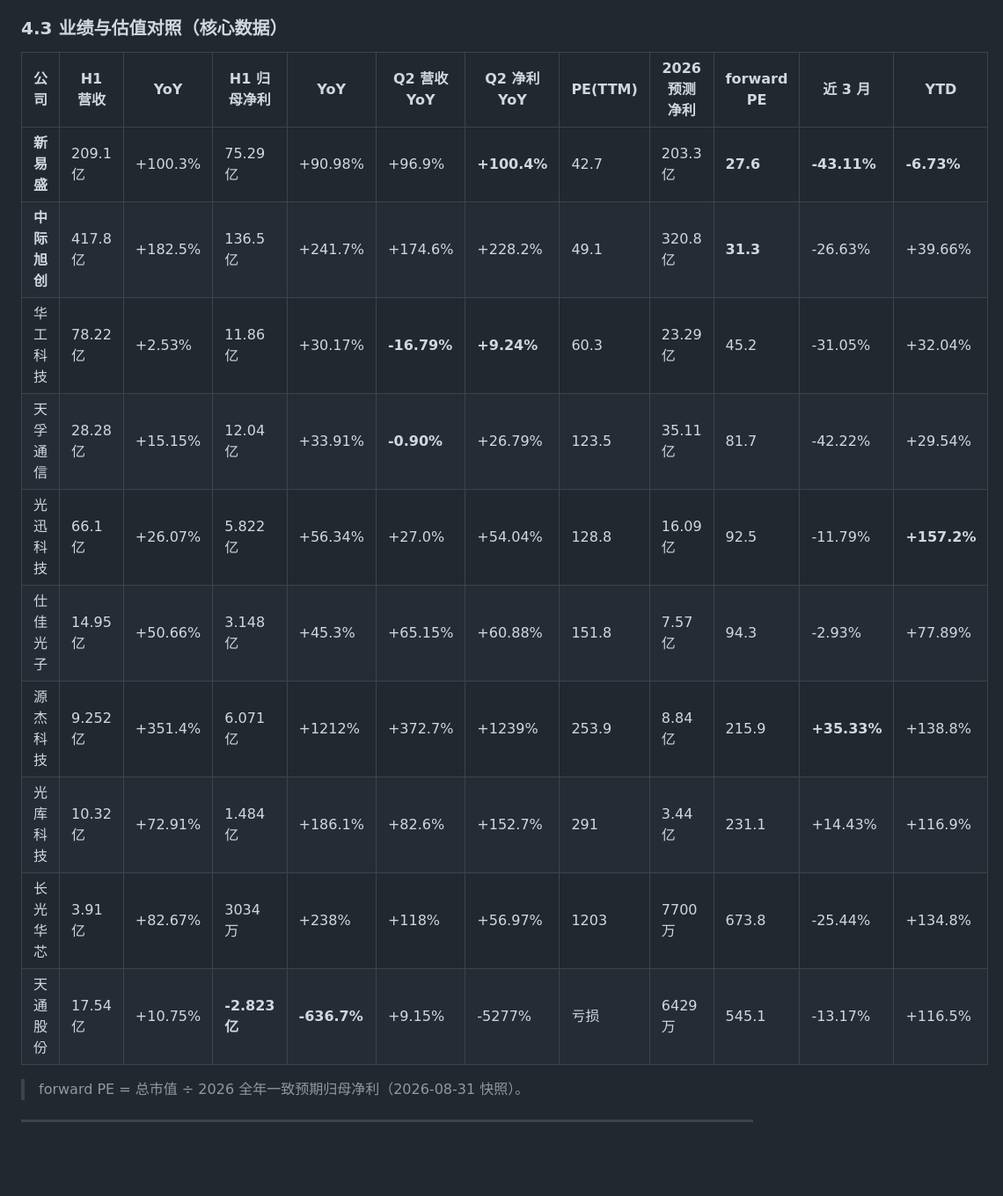
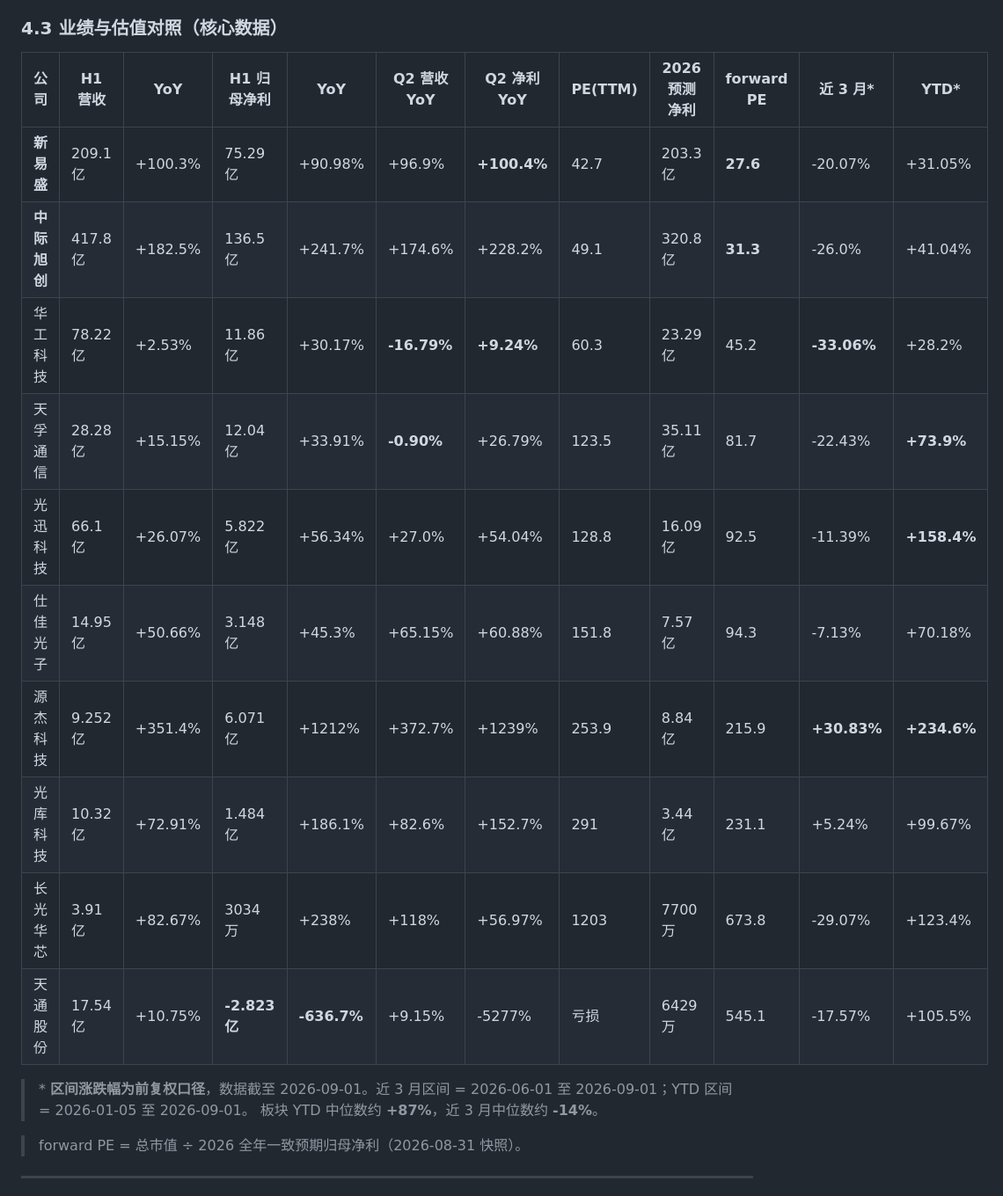
Before and after one commit to cheerfulman/ai_study_page, a Markdown page: AI光互连产业链深度研究_20260901.md, the part around one of its changes. Shown at 88% size. Rendered like a GitHub page; blank space fills up the shorter version.

```diff
--- a/AI光互连产业链深度研究_20260901.md
+++ b/AI光互连产业链深度研究_20260901.md
@@ -211,18 +232,21 @@
 
 ### 4.3 业绩与估值对照（核心数据）
 
-| 公司 | H1 营收 | YoY | H1 归母净利 | YoY | Q2 营收 YoY | Q2 净利 YoY | PE(TTM) | 2026 预测净利 | **forward PE** | 近 3 月 | YTD |
+| 公司 | H1 营收 | YoY | H1 归母净利 | YoY | Q2 营收 YoY | Q2 净利 YoY | PE(TTM) | 2026 预测净利 | **forward PE** | 近 3 月* | YTD* |
 |---|---|---|---|---|---|---|---|---|---|---|---|
-| **新易盛** | 209.1 亿 | +100.3% | 75.29 亿 | +90.98% | +96.9% | **+100.4%** | 42.7 | 203.3 亿 | **27.6** | **-43.11%** | **-6.73%** |
-| **中际旭创** | 417.8 亿 | +182.5% | 136.5 亿 | +241.7% | +174.6% | +228.2% | 49.1 | 320.8 亿 | **31.3** | -26.63% | +39.66% |
-| 华工科技 | 78.22 亿 | +2.53% | 11.86 亿 | +30.17% | **-16.79%** | **+9.24%** | 60.3 | 23.29 亿 | 45.2 | -31.05% | +32.04% |
-| 天孚通信 | 28.28 亿 | +15.15% | 12.04 亿 | +33.91% | **-0.90%** | +26.79% | 123.5 | 35.11 亿 | 81.7 | -42.22% | +29.54% |
-| 光迅科技 | 66.1 亿 | +26.07% | 5.822 亿 | +56.34% | +27.0% | +54.04% | 128.8 | 16.09 亿 | 92.5 | -11.79% | **+157.2%** |
-| 仕佳光子 | 14.95 亿 | +50.66% | 3.148 亿 | +45.3% | +65.15% | +60.88% | 151.8 | 7.57 亿 | 94.3 | -2.93% | +77.89% |
-| 源杰科技 | 9.252 亿 | +351.4% | 6.071 亿 | +1212% | +372.7% | +1239% | 253.9 | 8.84 亿 | 215.9 | **+35.33%** | +138.8% |
-| 光库科技 | 10.32 亿 | +72.91% | 1.484 亿 | +186.1% | +82.6% | +152.7% | 291 | 3.44 亿 | 231.1 | +14.43% | +116.9% |
-| 长光华芯 | 3.91 亿 | +82.67% | 3034 万 | +238% | +118% | +56.97% | 1203 | 7700 万 | 673.8 | -25.44% | +134.8% |
-| 天通股份 | 17.54 亿 | +10.75% | **-2.823 亿** | **-636.7%** | +9.15% | -5277% | 亏损 | 6429 万 | 545.1 | -13.17% | +116.5% |
+| **新易盛** | 209.1 亿 | +100.3% | 75.29 亿 | +90.98% | +96.9% | **+100.4%** | 42.7 | 203.3 亿 | **27.6** | -20.07% | +31.05% |
+| **中际旭创** | 417.8 亿 | +182.5% | 136.5 亿 | +241.7% | +174.6% | +228.2% | 49.1 | 320.8 亿 | **31.3** | -26.0% | +41.04% |
+| 华工科技 | 78.22 亿 | +2.53% | 11.86 亿 | +30.17% | **-16.79%** | **+9.24%** | 60.3 | 23.29 亿 | 45.2 | **-33.06%** | +28.2% |
+| 天孚通信 | 28.28 亿 | +15.15% | 12.04 亿 | +33.91% | **-0.90%** | +26.79% | 123.5 | 35.11 亿 | 81.7 | -22.43% | **+73.9%** |
+| 光迅科技 | 66.1 亿 | +26.07% | 5.822 亿 | +56.34% | +27.0% | +54.04% | 128.8 | 16.09 亿 | 92.5 | -11.39% | **+158.4%** |
+| 仕佳光子 | 14.95 亿 | +50.66% | 3.148 亿 | +45.3% | +65.15% | +60.88% | 151.8 | 7.57 亿 | 94.3 | -7.13% | +70.18% |
+| 源杰科技 | 9.252 亿 | +351.4% | 6.071 亿 | +1212% | +372.7% | +1239% | 253.9 | 8.84 亿 | 215.9 | **+30.83%** | **+234.6%** |
+| 光库科技 | 10.32 亿 | +72.91% | 1.484 亿 | +186.1% | +82.6% | +152.7% | 291 | 3.44 亿 | 231.1 | +5.24% | +99.67% |
+| 长光华芯 | 3.91 亿 | +82.67% | 3034 万 | +238% | +118% | +56.97% | 1203 | 7700 万 | 673.8 | -29.07% | +123.4% |
+| 天通股份 | 17.54 亿 | +10.75% | **-2.823 亿** | **-636.7%** | +9.15% | -5277% | 亏损 | 6429 万 | 545.1 | -17.57% | +105.5% |
+
+> \* **区间涨跌幅为前复权口径**，数据截至 2026-09-01。近 3 月区间 = 2026-06-01 至 2026-09-01；YTD 区间 = 2026-01-05 至 2026-09-01。
+> 板块 YTD 中位数约 **+87%**，近 3 月中位数约 **-14%**。
 
 > forward PE = 总市值 ÷ 2026 全年一致预期归母净利（2026-08-31 快照）。
 
```
Also changed, not shown: other parts of AI光互连产业链深度研究_20260901.md (+50 -21 lines).
